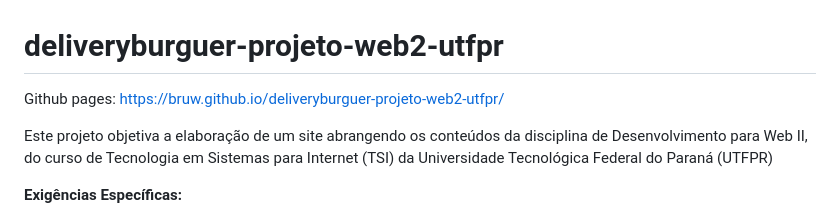
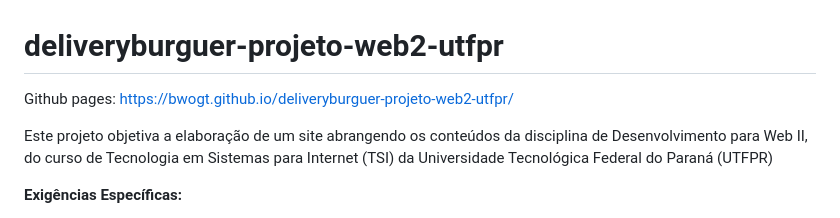
Before and after one commit to bwogt/deliveryburguer-projeto-web2-utfpr, a Markdown page: README.md, the part around the change. Rendered like a GitHub page.

```diff
--- a/README.md
+++ b/README.md
@@ -1,6 +1,6 @@
 # deliveryburguer-projeto-web2-utfpr
 
-Github pages: https://bruw.github.io/deliveryburguer-projeto-web2-utfpr/
+Github pages: https://bwogt.github.io/deliveryburguer-projeto-web2-utfpr/
 
 Este projeto objetiva a elaboração de um site abrangendo os conteúdos da disciplina de Desenvolvimento para Web II,
 do curso de Tecnologia em Sistemas para Internet (TSI) da Universidade Tecnológica Federal do Paraná (UTFPR)
```
